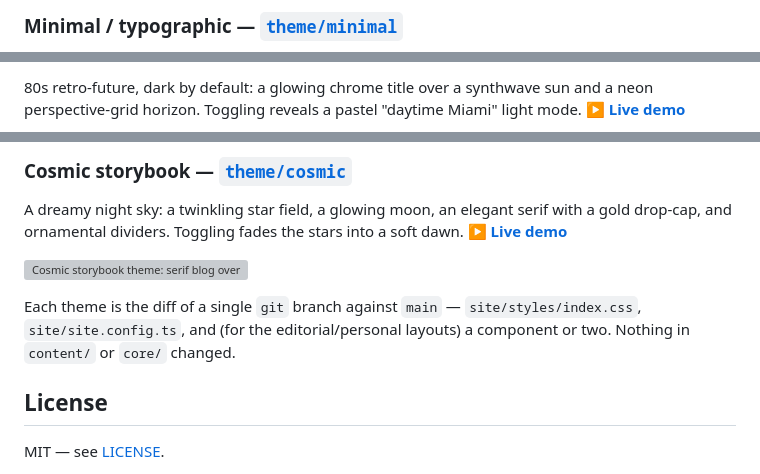
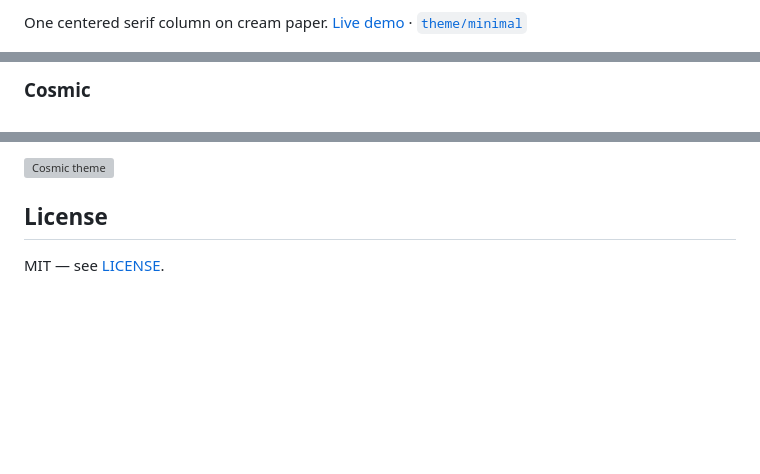
Before and after one commit to trebaud/let-an-agent-build-your-blog, a Markdown page: README.md, 3 parts joined by grey strips. Rendered like a GitHub page; blank space fills up the shorter version; grey boxes are pictures that could not be loaded.

```diff
--- a/README.md
+++ b/README.md
@@ -89,3 +83,4 @@ as [`theme/terminal`](../../tree/theme/terminal)). **[▶ Live demo](https://tre
 
-### Minimal / typographic — [`theme/minimal`](../../tree/theme/minimal)
+One centered serif column on cream paper.
+[Live demo](https://trebaud.github.io/let-an-agent-build-your-blog/minimal/) · [`theme/minimal`](../../tree/theme/minimal)
 
@@ -129,5 +123,3 @@ doodle borders, sticky-note accents, and a to-do-checklist post list. Dark mode
 
-80s retro-future, dark by default: a glowing chrome title over a synthwave sun and a neon
-perspective-grid horizon. Toggling reveals a pastel "daytime Miami" light mode.
-**[▶ Live demo](https://trebaud.github.io/let-an-agent-build-your-blog/vaporwave/)**
+### Cosmic
 
@@ -135,16 +128,5 @@ perspective-grid horizon. Toggling reveals a pastel "daytime Miami" light mode.
 
-### Cosmic storybook — [`theme/cosmic`](../../tree/theme/cosmic)
-
-A dreamy night sky: a twinkling star field, a glowing moon, an elegant serif with a gold
-drop-cap, and ornamental dividers. Toggling fades the stars into a soft dawn.
-**[▶ Live demo](https://trebaud.github.io/let-an-agent-build-your-blog/cosmic/)**
-
-![Cosmic storybook theme: serif blog over a twinkling night sky with a glowing moon and gold drop-cap, opening a post, then toggling to a soft dawn light mode](docs/themes/cosmic.gif)
-
-Each theme is the diff of a single `git` branch against `main` — `site/styles/index.css`,
-`site/site.config.ts`, and (for the editorial/personal layouts) a component or two. Nothing
-in `content/` or `core/` changed.
-
+![Cosmic theme](docs/themes/cosmic.gif)
 
 ## License
 
```
Also changed, not shown: other parts of README.md (+67 -73 lines).
